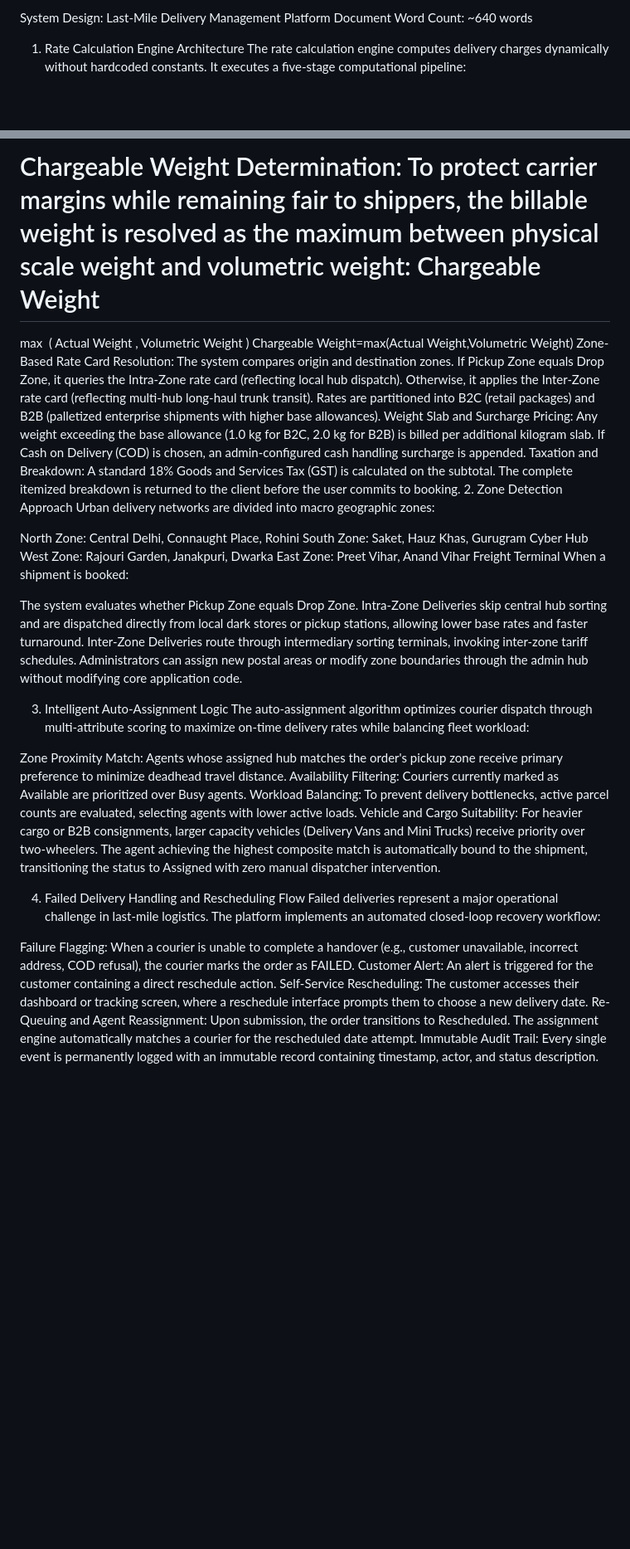
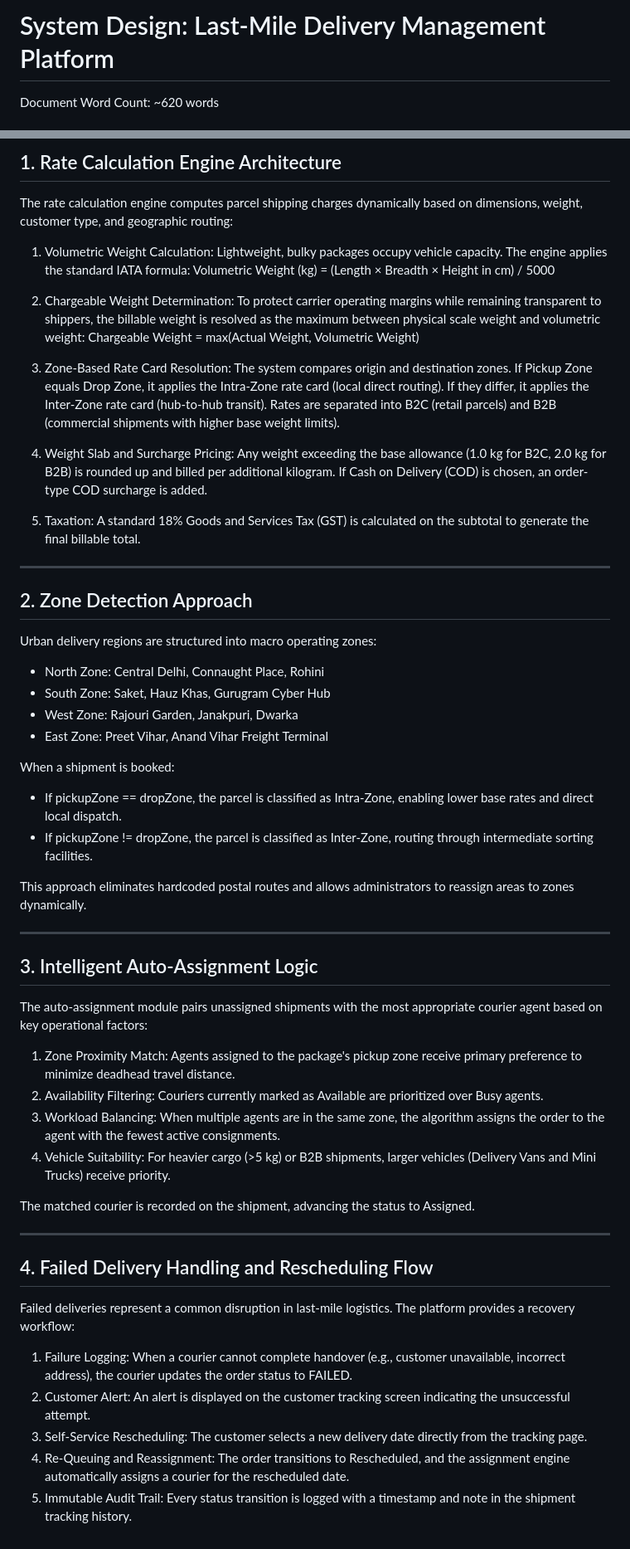
Before and after one commit to Kecia152/last-mile-delivery-tracker, a Markdown page: SYSTEM_DESIGN.md, 2 parts joined by grey strips. Shown at 83% size. Rendered like a GitHub page; blank space fills up the shorter version.

```diff
--- a/SYSTEM_DESIGN.md
+++ b/SYSTEM_DESIGN.md
@@ -1,6 +1,4 @@
-System Design: Last-Mile Delivery Management Platform
-Document Word Count: ~640 words
+# System Design: Last-Mile Delivery Management Platform
 
-1. Rate Calculation Engine Architecture
-The rate calculation engine computes delivery charges dynamically without hardcoded constants. It executes a five-stage computational pipeline:
+Document Word Count: ~620 words
 
@@ -20,46 +6,57 @@ Length (cm)×Breadth (cm)×Height (cm)
 
-Chargeable Weight Determination: To protect carrier margins while remaining fair to shippers, the billable weight is resolved as the maximum between physical scale weight and volumetric weight:
-Chargeable Weight
-=
-max
-⁡
-(
-Actual Weight
-,
-Volumetric Weight
-)
-Chargeable Weight=max(Actual Weight,Volumetric Weight)
-Zone-Based Rate Card Resolution: The system compares origin and destination zones. If Pickup Zone equals Drop Zone, it queries the Intra-Zone rate card (reflecting local hub dispatch). Otherwise, it applies the Inter-Zone rate card (reflecting multi-hub long-haul trunk transit). Rates are partitioned into B2C (retail packages) and B2B (palletized enterprise shipments with higher base allowances).
-Weight Slab and Surcharge Pricing: Any weight exceeding the base allowance (1.0 kg for B2C, 2.0 kg for B2B) is billed per additional kilogram slab. If Cash on Delivery (COD) is chosen, an admin-configured cash handling surcharge is appended.
-Taxation and Breakdown: A standard 18% Goods and Services Tax (GST) is calculated on the subtotal. The complete itemized breakdown is returned to the client before the user commits to booking.
-2. Zone Detection Approach
-Urban delivery networks are divided into macro geographic zones:
+## 1. Rate Calculation Engine Architecture
 
-North Zone: Central Delhi, Connaught Place, Rohini
-South Zone: Saket, Hauz Khas, Gurugram Cyber Hub
-West Zone: Rajouri Garden, Janakpuri, Dwarka
-East Zone: Preet Vihar, Anand Vihar Freight Terminal
+The rate calculation engine computes parcel shipping charges dynamically based on dimensions, weight, customer type, and geographic routing:
+
+1. Volumetric Weight Calculation: Lightweight, bulky packages occupy vehicle capacity. The engine applies the standard IATA formula:
+   Volumetric Weight (kg) = (Length × Breadth × Height in cm) / 5000
+
+2. Chargeable Weight Determination: To protect carrier operating margins while remaining transparent to shippers, the billable weight is resolved as the maximum between physical scale weight and volumetric weight:
+   Chargeable Weight = max(Actual Weight, Volumetric Weight)
+
+3. Zone-Based Rate Card Resolution: The system compares origin and destination zones. If Pickup Zone equals Drop Zone, it applies the Intra-Zone rate card (local direct routing). If they differ, it applies the Inter-Zone rate card (hub-to-hub transit). Rates are separated into B2C (retail parcels) and B2B (commercial shipments with higher base weight limits).
+
+4. Weight Slab and Surcharge Pricing: Any weight exceeding the base allowance (1.0 kg for B2C, 2.0 kg for B2B) is rounded up and billed per additional kilogram. If Cash on Delivery (COD) is chosen, an order-type COD surcharge is added.
+
+5. Taxation: A standard 18% Goods and Services Tax (GST) is calculated on the subtotal to generate the final billable total.
+
+---
+
+## 2. Zone Detection Approach
+
+Urban delivery regions are structured into macro operating zones:
+- North Zone: Central Delhi, Connaught Place, Rohini
+- South Zone: Saket, Hauz Khas, Gurugram Cyber Hub
+- West Zone: Rajouri Garden, Janakpuri, Dwarka
+- East Zone: Preet Vihar, Anand Vihar Freight Terminal
+
 When a shipment is booked:
+- If pickupZone == dropZone, the parcel is classified as Intra-Zone, enabling lower base rates and direct local dispatch.
+- If pickupZone != dropZone, the parcel is classified as Inter-Zone, routing through intermediate sorting facilities.
 
-The system evaluates whether Pickup Zone equals Drop Zone.
-Intra-Zone Deliveries skip central hub sorting and are dispatched directly from local dark stores or pickup stations, allowing lower base rates and faster turnaround.
-Inter-Zone Deliveries route through intermediary sorting terminals, invoking inter-zone tariff schedules.
-Administrators can assign new postal areas or modify zone boundaries through the admin hub without modifying core application code.
+This approach eliminates hardcoded postal routes and allows administrators to reassign areas to zones dynamically.
 
-3. Intelligent Auto-Assignment Logic
-The auto-assignment algorithm optimizes courier dispatch through multi-attribute scoring to maximize on-time delivery rates while balancing fleet workload:
+---
 
-Zone Proximity Match: Agents whose assigned hub matches the order's pickup zone receive primary preference to minimize deadhead travel distance.
-Availability Filtering: Couriers currently marked as Available are prioritized over Busy agents.
-Workload Balancing: To prevent delivery bottlenecks, active parcel counts are evaluated, selecting agents with lower active loads.
-Vehicle and Cargo Suitability: For heavier cargo or B2B consignments, larger capacity vehicles (Delivery Vans and Mini Trucks) receive priority over two-wheelers.
-The agent achieving the highest composite match is automatically bound to the shipment, transitioning the status to Assigned with zero manual dispatcher intervention.
+## 3. Intelligent Auto-Assignment Logic
 
-4. Failed Delivery Handling and Rescheduling Flow
-Failed deliveries represent a major operational challenge in last-mile logistics. The platform implements an automated closed-loop recovery workflow:
+The auto-assignment module pairs unassigned shipments with the most appropriate courier agent based on key operational factors:
 
-Failure Flagging: When a courier is unable to complete a handover (e.g., customer unavailable, incorrect address, COD refusal), the courier marks the order as FAILED.
-Customer Alert: An alert is triggered for the customer containing a direct reschedule action.
-Self-Service Rescheduling: The customer accesses their dashboard or tracking screen, where a reschedule interface prompts them to choose a new delivery date.
-Re-Queuing and Agent Reassignment: Upon submission, the order transitions to Rescheduled. The assignment engine automatically matches a courier for the rescheduled date attempt.
-Immutable Audit Trail: Every single event is permanently logged with an immutable record containing timestamp, actor, and status description.
+1. Zone Proximity Match: Agents assigned to the package's pickup zone receive primary preference to minimize deadhead travel distance.
+2. Availability Filtering: Couriers currently marked as Available are prioritized over Busy agents.
+3. Workload Balancing: When multiple agents are in the same zone, the algorithm assigns the order to the agent with the fewest active consignments.
+4. Vehicle Suitability: For heavier cargo (>5 kg) or B2B shipments, larger vehicles (Delivery Vans and Mini Trucks) receive priority.
+
+The matched courier is recorded on the shipment, advancing the status to Assigned.
+
+---
+
+## 4. Failed Delivery Handling and Rescheduling Flow
+
+Failed deliveries represent a common disruption in last-mile logistics. The platform provides a recovery workflow:
+
+1. Failure Logging: When a courier cannot complete handover (e.g., customer unavailable, incorrect address), the courier updates the order status to FAILED.
+2. Customer Alert: An alert is displayed on the customer tracking screen indicating the unsuccessful attempt.
+3. Self-Service Rescheduling: The customer selects a new delivery date directly from the tracking page.
+4. Re-Queuing and Reassignment: The order transitions to Rescheduled, and the assignment engine automatically assigns a courier for the rescheduled date.
+5. Immutable Audit Trail: Every status transition is logged with a timestamp and note in the shipment tracking history.
```
Also changed, not shown: other parts of SYSTEM_DESIGN.md (+1 -13 lines), README.md (+122 -168 lines).
